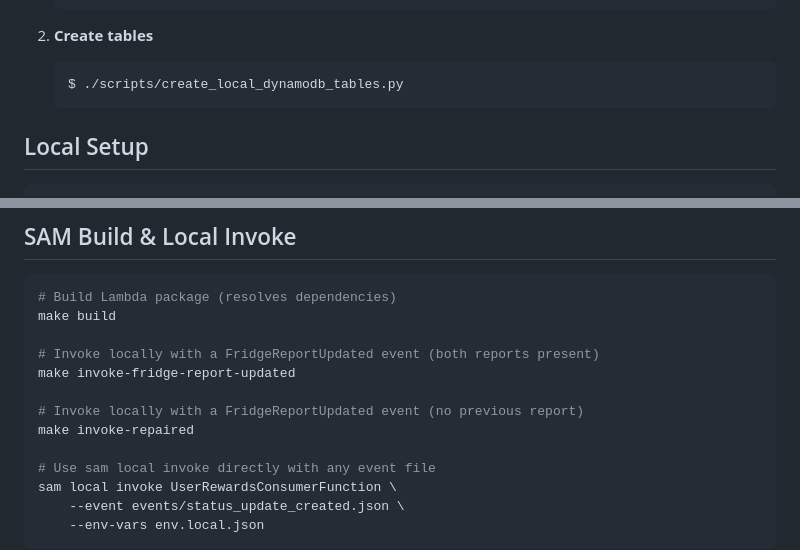
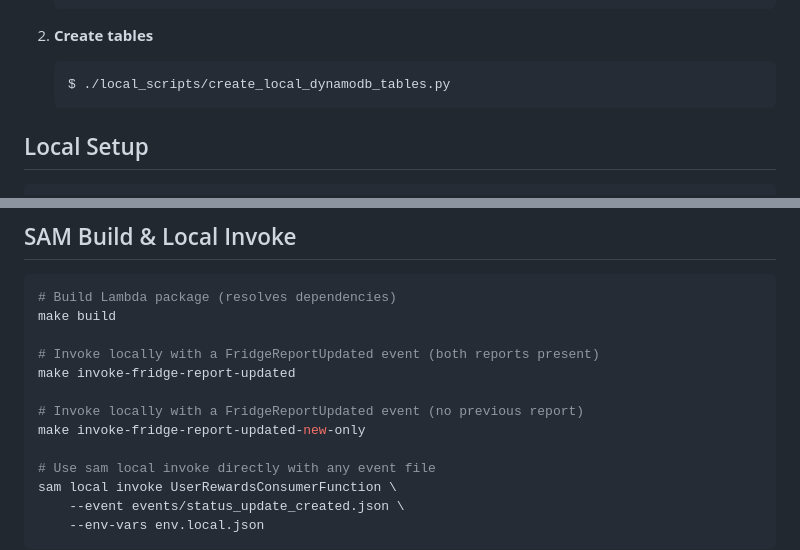
Before and after one commit to FridgeFinder/CFM_User_Rewards, a Markdown page: README.md, 2 parts joined by grey strips. Drawn GitHub-style.

Commit message:
P4 update README with correct files and params

````diff
--- a/README.md
+++ b/README.md
@@ -69,7 +69,7 @@ Follow these steps to get Dynamodb running locally
 
 2. **Create tables**
     ```sh
-    $ ./scripts/create_local_dynamodb_tables.py
+    $ ./local_scripts/create_local_dynamodb_tables.py
     ```
 
 ## Local Setup
@@ -107,7 +107,7 @@ make build
 make invoke-fridge-report-updated
 
 # Invoke locally with a FridgeReportUpdated event (no previous report)
-make invoke-repaired
+make invoke-fridge-report-updated-new-only
 
 # Use sam local invoke directly with any event file
 sam local invoke UserRewardsConsumerFunction \
````
